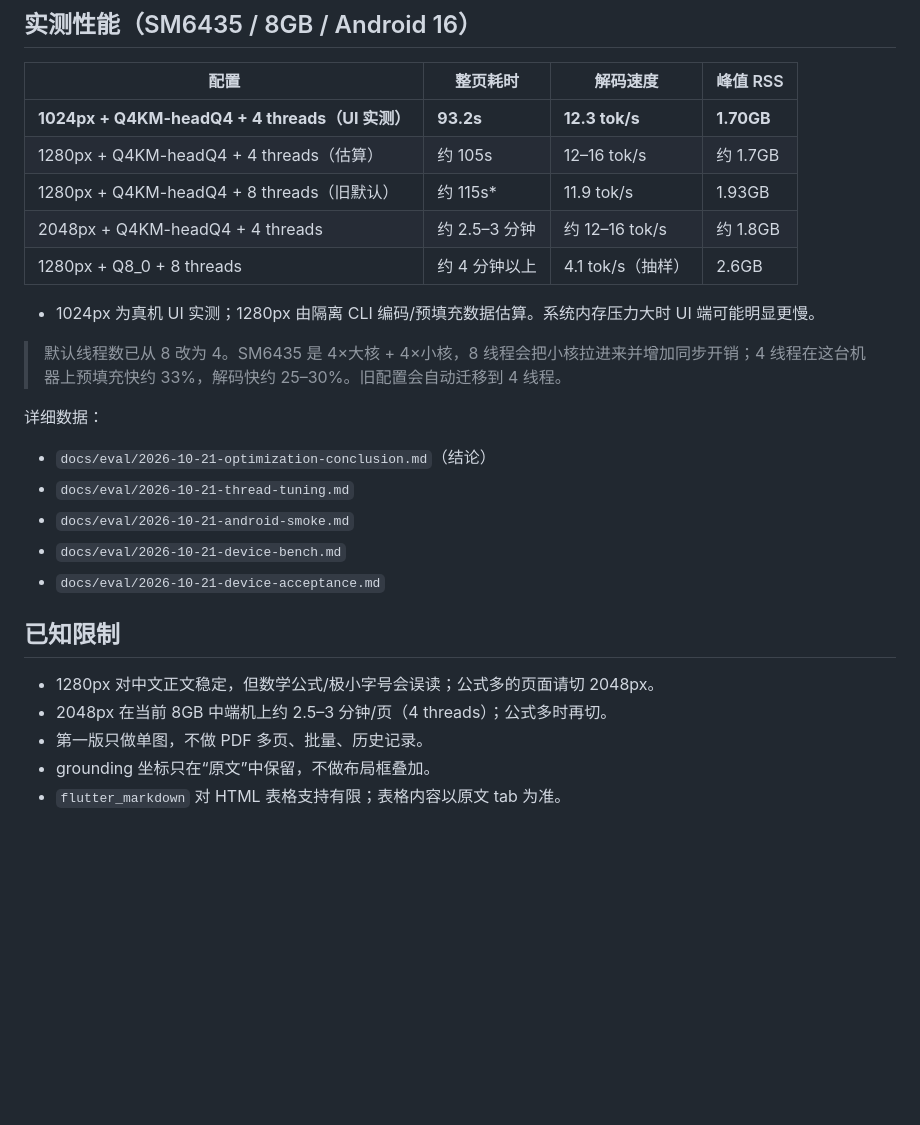
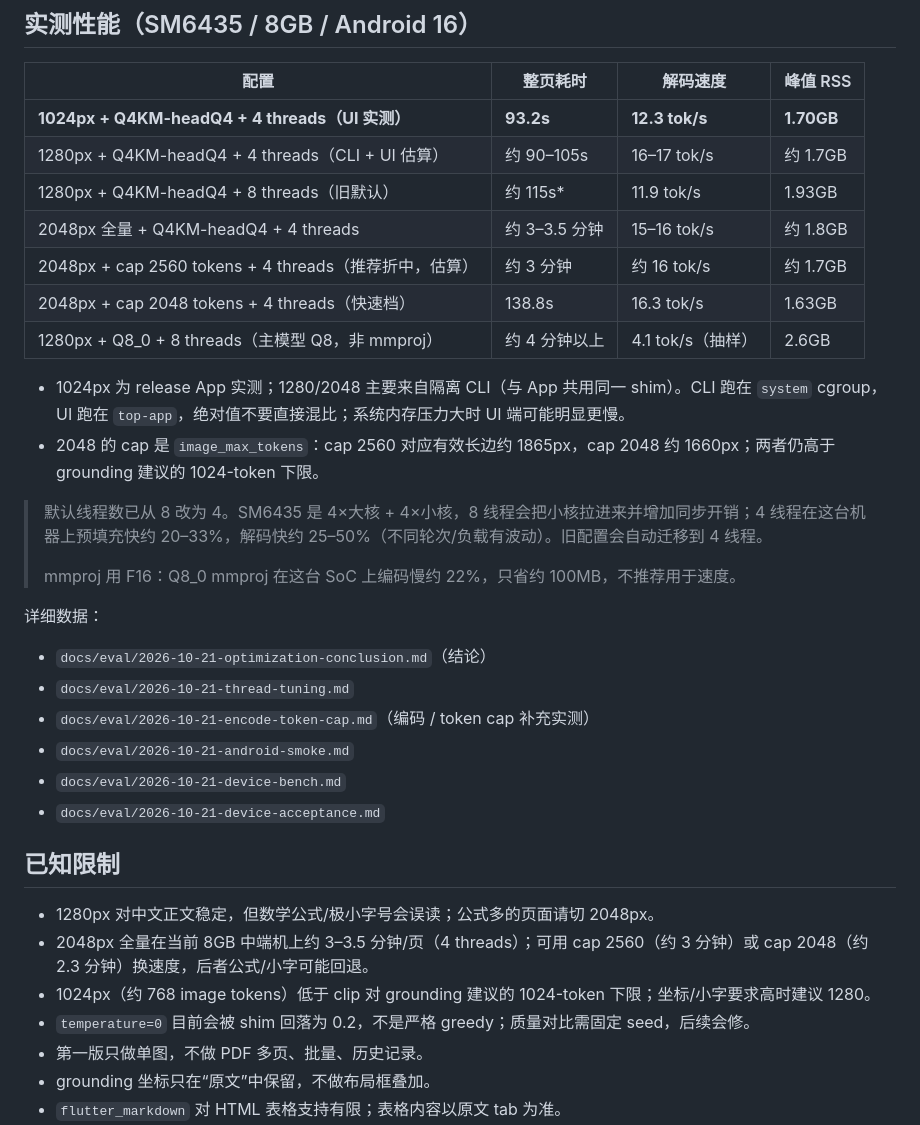
Before and after one commit to Fi2zz/lighton_ocr_on_device, a Markdown page: README.md, the part around the change. Drawn GitHub-style; blank space fills up the shorter version.

Commit message:
docs(readme): document encode and token-cap tuning
Update the performance table with measured 1280/2048 numbers and
token-cap options, note the F16 mmproj choice, the grounding token floor,
and the current non-greedy temperature behavior.

```diff
--- a/README.md
+++ b/README.md
@@ -82,19 +82,25 @@ App 启动后模型卡片应显示“已就绪”。
 | 配置 | 整页耗时 | 解码速度 | 峰值 RSS |
 |---|---|---|---|
 | **1024px + Q4KM-headQ4 + 4 threads（UI 实测）** | **93.2s** | **12.3 tok/s** | **1.70GB** |
-| 1280px + Q4KM-headQ4 + 4 threads（估算） | 约 105s | 12–16 tok/s | 约 1.7GB |
+| 1280px + Q4KM-headQ4 + 4 threads（CLI + UI 估算） | 约 90–105s | 16–17 tok/s | 约 1.7GB |
 | 1280px + Q4KM-headQ4 + 8 threads（旧默认） | 约 115s* | 11.9 tok/s | 1.93GB |
-| 2048px + Q4KM-headQ4 + 4 threads | 约 2.5–3 分钟 | 约 12–16 tok/s | 约 1.8GB |
-| 1280px + Q8_0 + 8 threads | 约 4 分钟以上 | 4.1 tok/s（抽样） | 2.6GB |
+| 2048px 全量 + Q4KM-headQ4 + 4 threads | 约 3–3.5 分钟 | 15–16 tok/s | 约 1.8GB |
+| 2048px + cap 2560 tokens + 4 threads（推荐折中，估算） | 约 3 分钟 | 约 16 tok/s | 约 1.7GB |
+| 2048px + cap 2048 tokens + 4 threads（快速档） | 138.8s | 16.3 tok/s | 1.63GB |
+| 1280px + Q8_0 + 8 threads（主模型 Q8，非 mmproj） | 约 4 分钟以上 | 4.1 tok/s（抽样） | 2.6GB |
 
-* 1024px 为真机 UI 实测；1280px 由隔离 CLI 编码/预填充数据估算。系统内存压力大时 UI 端可能明显更慢。
+* 1024px 为 release App 实测；1280/2048 主要来自隔离 CLI（与 App 共用同一 shim）。CLI 跑在 `system` cgroup，UI 跑在 `top-app`，绝对值不要直接混比；系统内存压力大时 UI 端可能明显更慢。
+* 2048 的 cap 是 `image_max_tokens`：cap 2560 对应有效长边约 1865px，cap 2048 约 1660px；两者仍高于 grounding 建议的 1024-token 下限。
 
-> 默认线程数已从 8 改为 4。SM6435 是 4×大核 + 4×小核，8 线程会把小核拉进来并增加同步开销；4 线程在这台机器上预填充快约 33%，解码快约 25–30%。旧配置会自动迁移到 4 线程。
+> 默认线程数已从 8 改为 4。SM6435 是 4×大核 + 4×小核，8 线程会把小核拉进来并增加同步开销；4 线程在这台机器上预填充快约 20–33%，解码快约 25–50%（不同轮次/负载有波动）。旧配置会自动迁移到 4 线程。
+>
+> mmproj 用 F16：Q8_0 mmproj 在这台 SoC 上编码慢约 22%，只省约 100MB，不推荐用于速度。
 
 详细数据：
 
 - `docs/eval/2026-10-21-optimization-conclusion.md`（结论）
 - `docs/eval/2026-10-21-thread-tuning.md`
+- `docs/eval/2026-10-21-encode-token-cap.md`（编码 / token cap 补充实测）
 - `docs/eval/2026-10-21-android-smoke.md`
 - `docs/eval/2026-10-21-device-bench.md`
 - `docs/eval/2026-10-21-device-acceptance.md`
@@ -102,7 +108,9 @@ App 启动后模型卡片应显示“已就绪”。
 ## 已知限制
 
 - 1280px 对中文正文稳定，但数学公式/极小字号会误读；公式多的页面请切 2048px。
-- 2048px 在当前 8GB 中端机上约 2.5–3 分钟/页（4 threads）；公式多时再切。
+- 2048px 全量在当前 8GB 中端机上约 3–3.5 分钟/页（4 threads）；可用 cap 2560（约 3 分钟）或 cap 2048（约 2.3 分钟）换速度，后者公式/小字可能回退。
+- 1024px（约 768 image tokens）低于 clip 对 grounding 建议的 1024-token 下限；坐标/小字要求高时建议 1280。
+- `temperature=0` 目前会被 shim 回落为 0.2，不是严格 greedy；质量对比需固定 seed，后续会修。
 - 第一版只做单图，不做 PDF 多页、批量、历史记录。
 - grounding 坐标只在“原文”中保留，不做布局框叠加。
 - `flutter_markdown` 对 HTML 表格支持有限；表格内容以原文 tab 为准。
```
